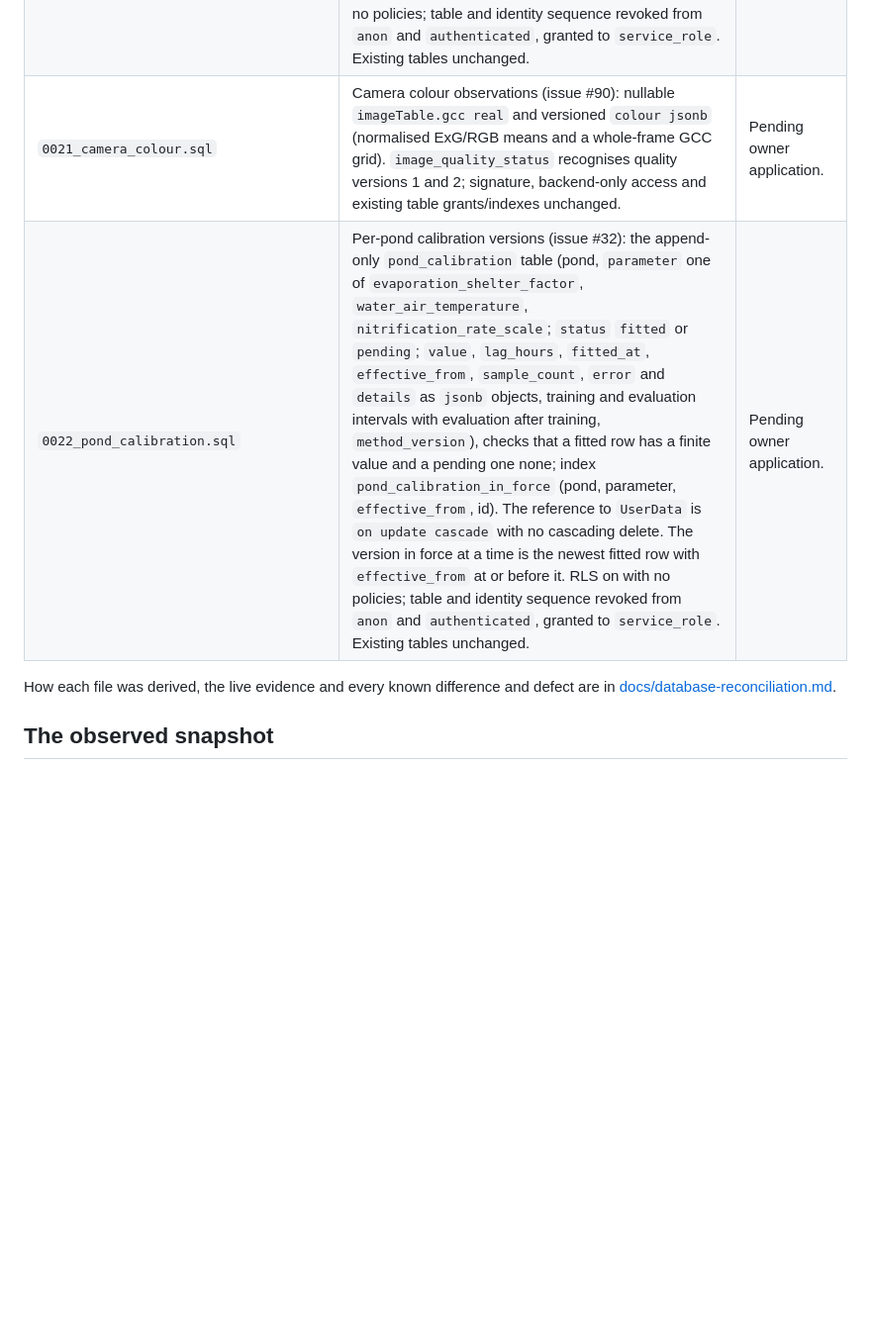
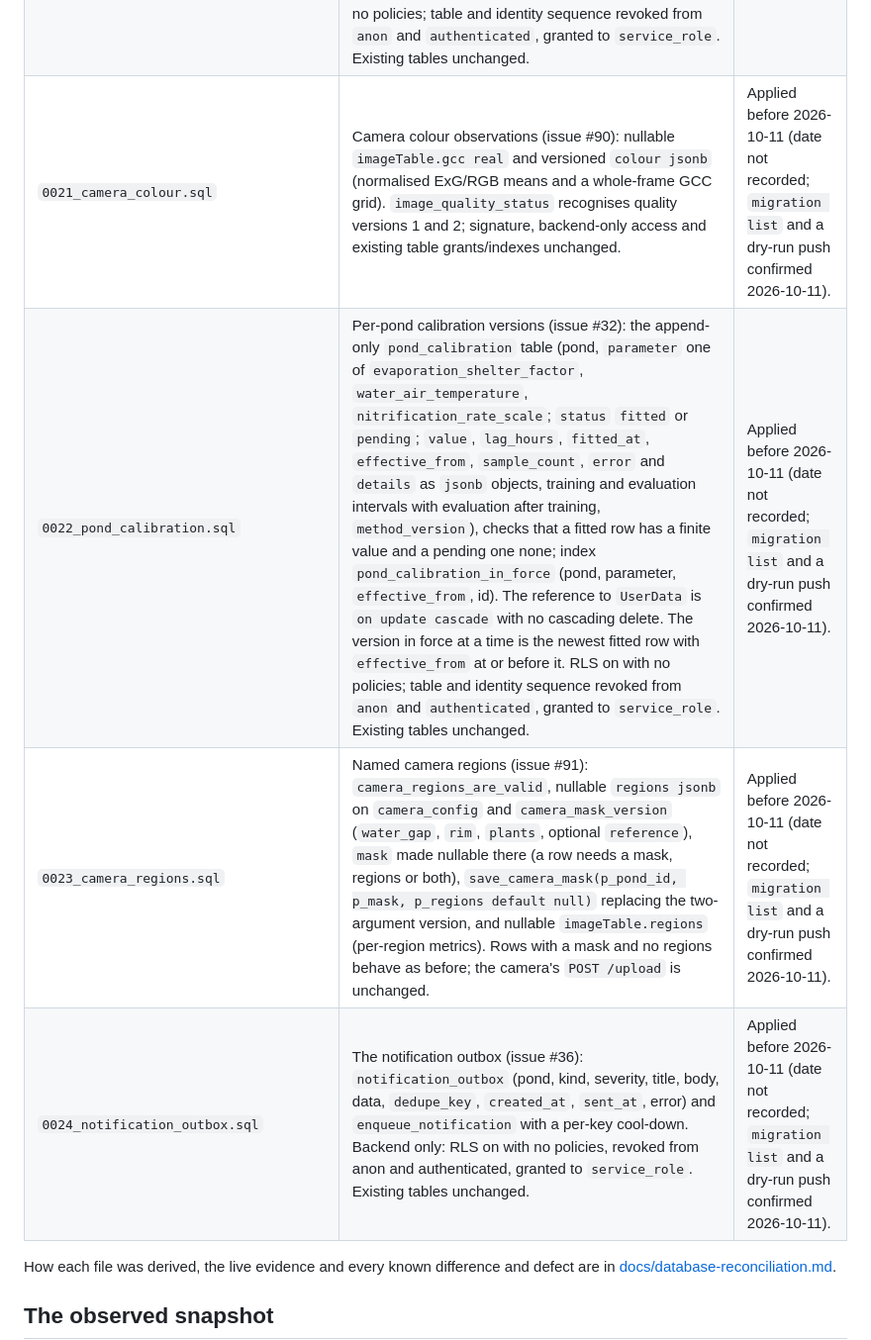
Before and after one commit to Edwinta-dev/OutdoorKoiFYP, a Markdown page: supabase/README.md, the part around the change. Shown at 99% size. Rendered like a GitHub page; blank space fills up the shorter version.

Commit message:
issue #74: 0021-0024 are applied on live
supabase migration list --linked showed 0021-0024 on the remote and a
dry-run push reported the remote up to date (2026-10-11); the date they
were pushed was not recorded. Adds the missing README rows for 0023 and
0024.

Co-Authored-By: Claude Opus 5.5 <noreply@anthropic.com>

```diff
--- a/supabase/README.md
+++ b/supabase/README.md
@@ -25,8 +25,10 @@ change belongs in a migration; do not make an unrecorded live-only change.
 | `0018_device_health.sql` | Device freshness and health (issue #23): `devices` (one row per pond and kind, `sensor` or `camera`: nullable `expected_interval_seconds`, the configured cadence; `last_seen_at`, receipt time, forward only; `next_expected_at`) and `device_contact` (one row per contact received, with the time it was expected next under the interval then in force; kept 30 days), `record_device_contacts(p_pond_id, p_kind, p_contacts)` (idempotent; called by the poller per ingested upload and by the camera service per stored frame) and `pond_device_activity(p_pond_id, p_since)` (devices, contacts in the window plus the one before it, `battery_mv` rows, newest `reset_reason` row; read only). `battery_mv` and `reset_reason` are new `sensor_type` spellings the node may send; the poller does not ingest them as model inputs. RLS on with no policies; tables and functions revoked from `anon` and `authenticated`, granted to `service_role`. `SensorData` unchanged. | Applied (in the live migration history; objects checked read-only on 2026-10-05). |
 | `0019_salt_filter_events.sql` | Salt addition and filter cleaning (issue #29): nullable `pondInterventions.salt_grams numeric` and `notes text`, with `NOT VALID` checks so new SALT rows need a finite positive mass and notes stay within 1000 characters (older rows are kept). `pond_interventions_since` and `get_historical_graph_payload` return both fields with unchanged signatures and grants; graph daily pH/TDS rows derive `after_maintenance` from filter-cleaning intervals (24 hours, Singapore days), other channels are false, and interventions are ordered by event time then id. | Applied 2026-10-05 (checked read-only on live afterwards). |
 | `0020_kit_readings.sql` | Owner-entered test-kit readings (issue #30): the `kit_readings` table (pond, `taken_at`, kit, ammonia, nitrite, nitrate, pH, KH, notes, and the model's estimates, differences and comparison provenance as `jsonb`), all measurement fields nullable, with checks that values are finite and nonnegative and pH is within 0..14; index `kit_readings_pond_time` (pond, `taken_at`, id). The reference to `UserData` is `on update cascade` with no cascading delete, as for `pond_profile` and `camera_config`. Readings never update engine snapshots or evaluations. RLS on with no policies; table and identity sequence revoked from `anon` and `authenticated`, granted to `service_role`. Existing tables unchanged. | Applied 2026-10-05 (checked read-only on live afterwards). |
-| `0021_camera_colour.sql` | Camera colour observations (issue #90): nullable `imageTable.gcc real` and versioned `colour jsonb` (normalised ExG/RGB means and a whole-frame GCC grid). `image_quality_status` recognises quality versions 1 and 2; signature, backend-only access and existing table grants/indexes unchanged. | Pending owner application. |
-| `0022_pond_calibration.sql` | Per-pond calibration versions (issue #32): the append-only `pond_calibration` table (pond, `parameter` one of `evaporation_shelter_factor`, `water_air_temperature`, `nitrification_rate_scale`; `status` `fitted` or `pending`; `value`, `lag_hours`, `fitted_at`, `effective_from`, `sample_count`, `error` and `details` as `jsonb` objects, training and evaluation intervals with evaluation after training, `method_version`), checks that a fitted row has a finite value and a pending one none; index `pond_calibration_in_force` (pond, parameter, `effective_from`, id). The reference to `UserData` is `on update cascade` with no cascading delete. The version in force at a time is the newest fitted row with `effective_from` at or before it. RLS on with no policies; table and identity sequence revoked from `anon` and `authenticated`, granted to `service_role`. Existing tables unchanged. | Pending owner application. |
+| `0021_camera_colour.sql` | Camera colour observations (issue #90): nullable `imageTable.gcc real` and versioned `colour jsonb` (normalised ExG/RGB means and a whole-frame GCC grid). `image_quality_status` recognises quality versions 1 and 2; signature, backend-only access and existing table grants/indexes unchanged. | Applied before 2026-10-11 (date not recorded; `migration list` and a dry-run push confirmed 2026-10-11). |
+| `0022_pond_calibration.sql` | Per-pond calibration versions (issue #32): the append-only `pond_calibration` table (pond, `parameter` one of `evaporation_shelter_factor`, `water_air_temperature`, `nitrification_rate_scale`; `status` `fitted` or `pending`; `value`, `lag_hours`, `fitted_at`, `effective_from`, `sample_count`, `error` and `details` as `jsonb` objects, training and evaluation intervals with evaluation after training, `method_version`), checks that a fitted row has a finite value and a pending one none; index `pond_calibration_in_force` (pond, parameter, `effective_from`, id). The reference to `UserData` is `on update cascade` with no cascading delete. The version in force at a time is the newest fitted row with `effective_from` at or before it. RLS on with no policies; table and identity sequence revoked from `anon` and `authenticated`, granted to `service_role`. Existing tables unchanged. | Applied before 2026-10-11 (date not recorded; `migration list` and a dry-run push confirmed 2026-10-11). |
+| `0023_camera_regions.sql` | Named camera regions (issue #91): `camera_regions_are_valid`, nullable `regions jsonb` on `camera_config` and `camera_mask_version` (`water_gap`, `rim`, `plants`, optional `reference`), `mask` made nullable there (a row needs a mask, regions or both), `save_camera_mask(p_pond_id, p_mask, p_regions default null)` replacing the two-argument version, and nullable `imageTable.regions` (per-region metrics). Rows with a mask and no regions behave as before; the camera's `POST /upload` is unchanged. | Applied before 2026-10-11 (date not recorded; `migration list` and a dry-run push confirmed 2026-10-11). |
+| `0024_notification_outbox.sql` | The notification outbox (issue #36): `notification_outbox` (pond, kind, severity, title, body, data, `dedupe_key`, `created_at`, `sent_at`, error) and `enqueue_notification` with a per-key cool-down. Backend only: RLS on with no policies, revoked from anon and authenticated, granted to `service_role`. Existing tables unchanged. | Applied before 2026-10-11 (date not recorded; `migration list` and a dry-run push confirmed 2026-10-11). |
 
 How each file was derived, the live evidence and every known difference
 and defect are in
```
